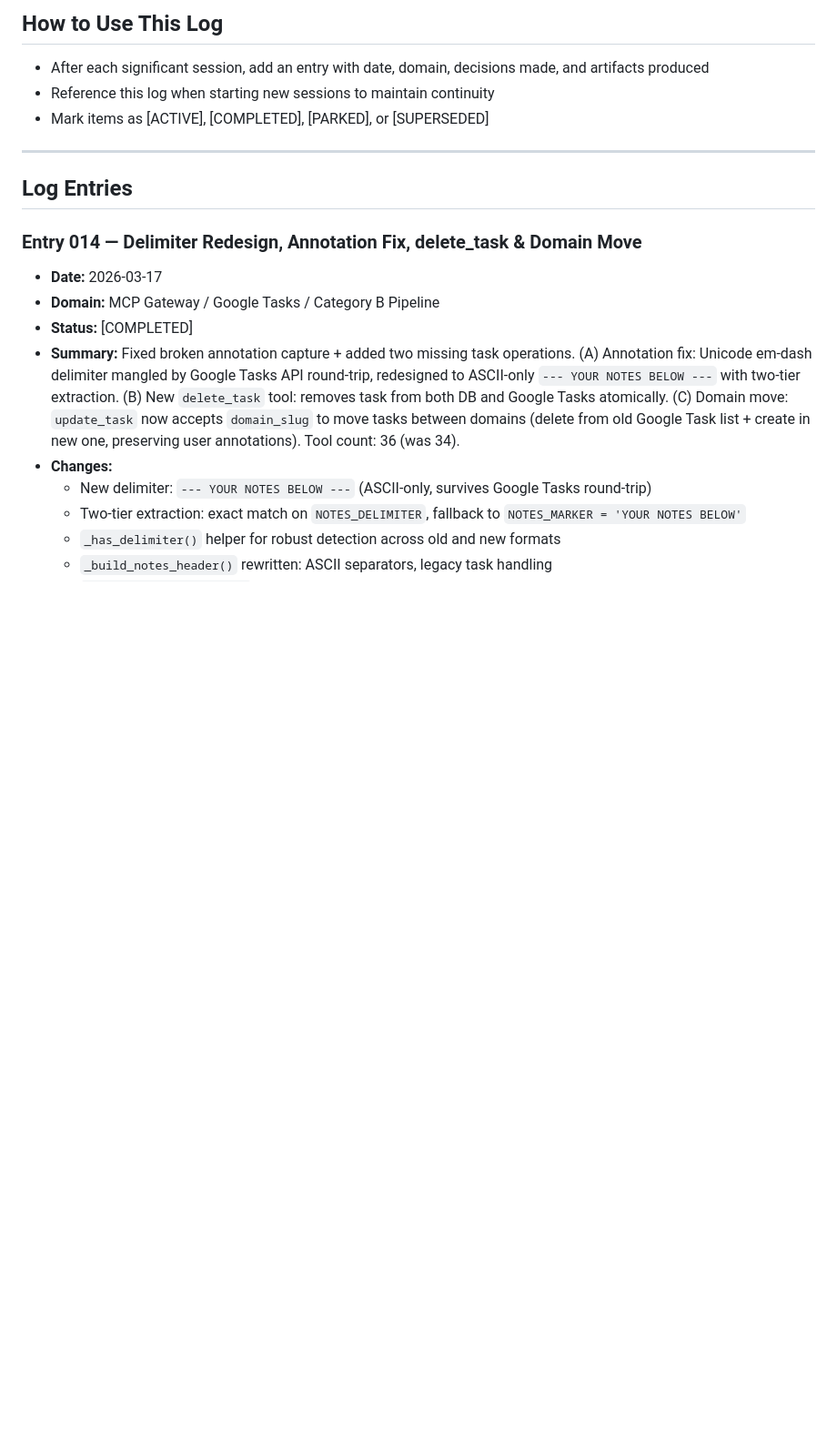
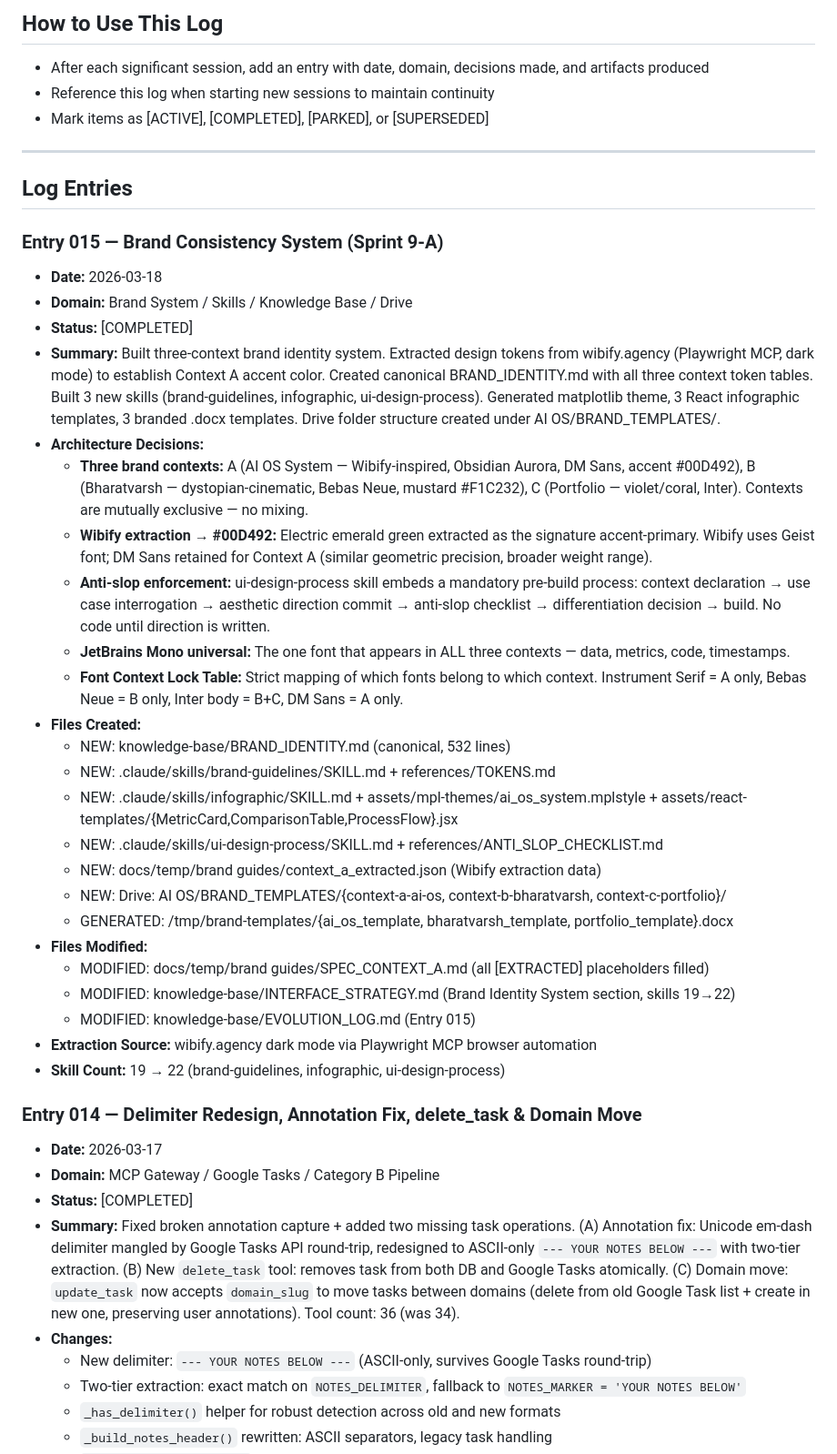
Before and after one commit to AtharvaSin/ai-os-project, a Markdown page: knowledge-base/EVOLUTION_LOG.md, the part around the change. Shown at 91% size. Drawn GitHub-style; blank space fills up the shorter version.

Commit message:
docs(kb): update INTERFACE_STRATEGY + EVOLUTION_LOG for brand system
- INTERFACE_STRATEGY: add Brand Identity System section, skills 19→22
- EVOLUTION_LOG: add Entry 015 (Brand Consistency System, Sprint 9-A)

Sprint 9-A complete. Three-context brand system operational.

Co-Authored-By: Claude Opus 4.6 (1M context) <noreply@anthropic.com>

```diff
--- a/knowledge-base/EVOLUTION_LOG.md
+++ b/knowledge-base/EVOLUTION_LOG.md
@@ -12,6 +12,32 @@ A running record of design decisions, architecture changes, brainstorming outcom
 ---
 
 ## Log Entries
+
+### Entry 015 — Brand Consistency System (Sprint 9-A)
+- **Date:** 2026-03-18
+- **Domain:** Brand System / Skills / Knowledge Base / Drive
+- **Status:** [COMPLETED]
+- **Summary:** Built three-context brand identity system. Extracted design tokens from wibify.agency (Playwright MCP, dark mode) to establish Context A accent color. Created canonical BRAND_IDENTITY.md with all three context token tables. Built 3 new skills (brand-guidelines, infographic, ui-design-process). Generated matplotlib theme, 3 React infographic templates, 3 branded .docx templates. Drive folder structure created under AI OS/BRAND_TEMPLATES/.
+- **Architecture Decisions:**
+  - **Three brand contexts:** A (AI OS System — Wibify-inspired, Obsidian Aurora, DM Sans, accent #00D492), B (Bharatvarsh — dystopian-cinematic, Bebas Neue, mustard #F1C232), C (Portfolio — violet/coral, Inter). Contexts are mutually exclusive — no mixing.
+  - **Wibify extraction → #00D492:** Electric emerald green extracted as the signature accent-primary. Wibify uses Geist font; DM Sans retained for Context A (similar geometric precision, broader weight range).
+  - **Anti-slop enforcement:** ui-design-process skill embeds a mandatory pre-build process: context declaration → use case interrogation → aesthetic direction commit → anti-slop checklist → differentiation decision → build. No code until direction is written.
+  - **JetBrains Mono universal:** The one font that appears in ALL three contexts — data, metrics, code, timestamps.
+  - **Font Context Lock Table:** Strict mapping of which fonts belong to which context. Instrument Serif = A only, Bebas Neue = B only, Inter body = B+C, DM Sans = A only.
+- **Files Created:**
+  - NEW: knowledge-base/BRAND_IDENTITY.md (canonical, 532 lines)
+  - NEW: .claude/skills/brand-guidelines/SKILL.md + references/TOKENS.md
+  - NEW: .claude/skills/infographic/SKILL.md + assets/mpl-themes/ai_os_system.mplstyle + assets/react-templates/{MetricCard,ComparisonTable,ProcessFlow}.jsx
+  - NEW: .claude/skills/ui-design-process/SKILL.md + references/ANTI_SLOP_CHECKLIST.md
+  - NEW: docs/temp/brand guides/context_a_extracted.json (Wibify extraction data)
+  - NEW: Drive: AI OS/BRAND_TEMPLATES/{context-a-ai-os, context-b-bharatvarsh, context-c-portfolio}/
+  - GENERATED: /tmp/brand-templates/{ai_os_template, bharatvarsh_template, portfolio_template}.docx
+- **Files Modified:**
+  - MODIFIED: docs/temp/brand guides/SPEC_CONTEXT_A.md (all [EXTRACTED] placeholders filled)
+  - MODIFIED: knowledge-base/INTERFACE_STRATEGY.md (Brand Identity System section, skills 19→22)
+  - MODIFIED: knowledge-base/EVOLUTION_LOG.md (Entry 015)
+- **Extraction Source:** wibify.agency dark mode via Playwright MCP browser automation
+- **Skill Count:** 19 → 22 (brand-guidelines, infographic, ui-design-process)
 
 ### Entry 014 — Delimiter Redesign, Annotation Fix, delete_task & Domain Move
 - **Date:** 2026-03-17
```
Also changed, not shown: knowledge-base/INTERFACE_STRATEGY.md (+20 -1 lines).
